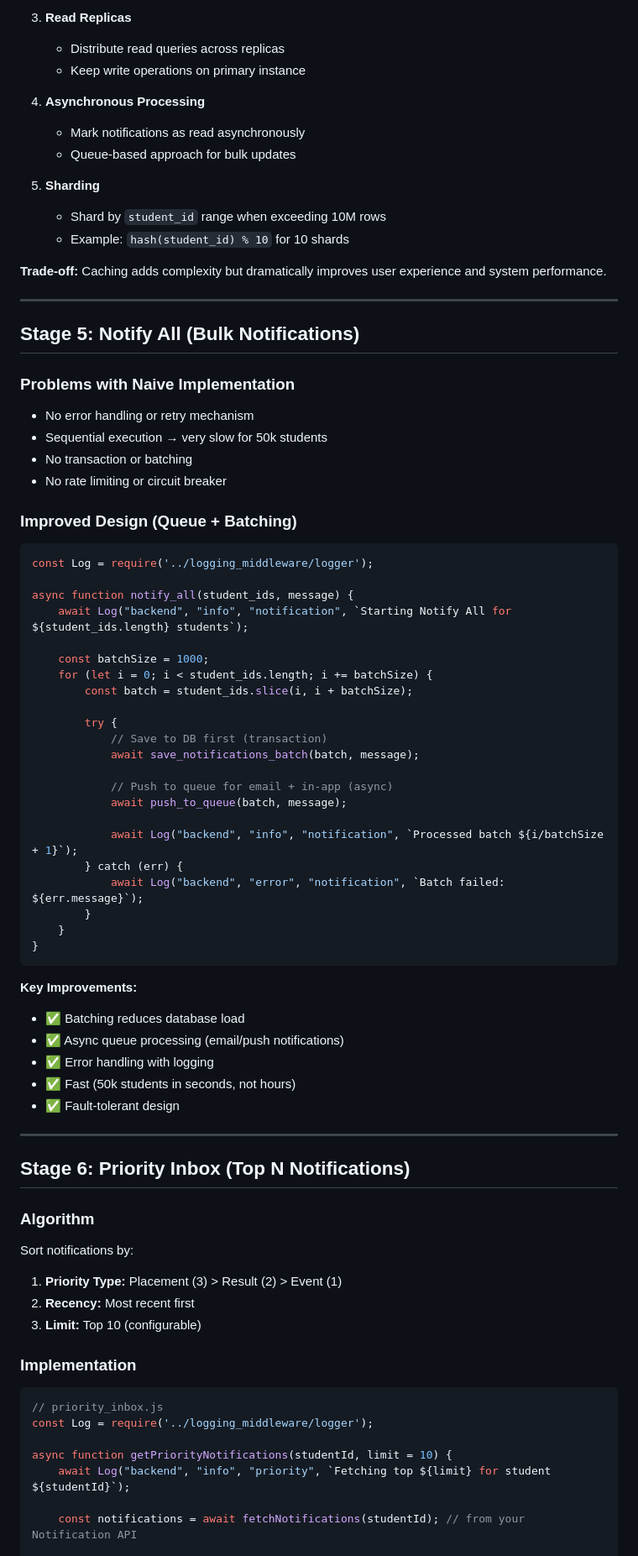
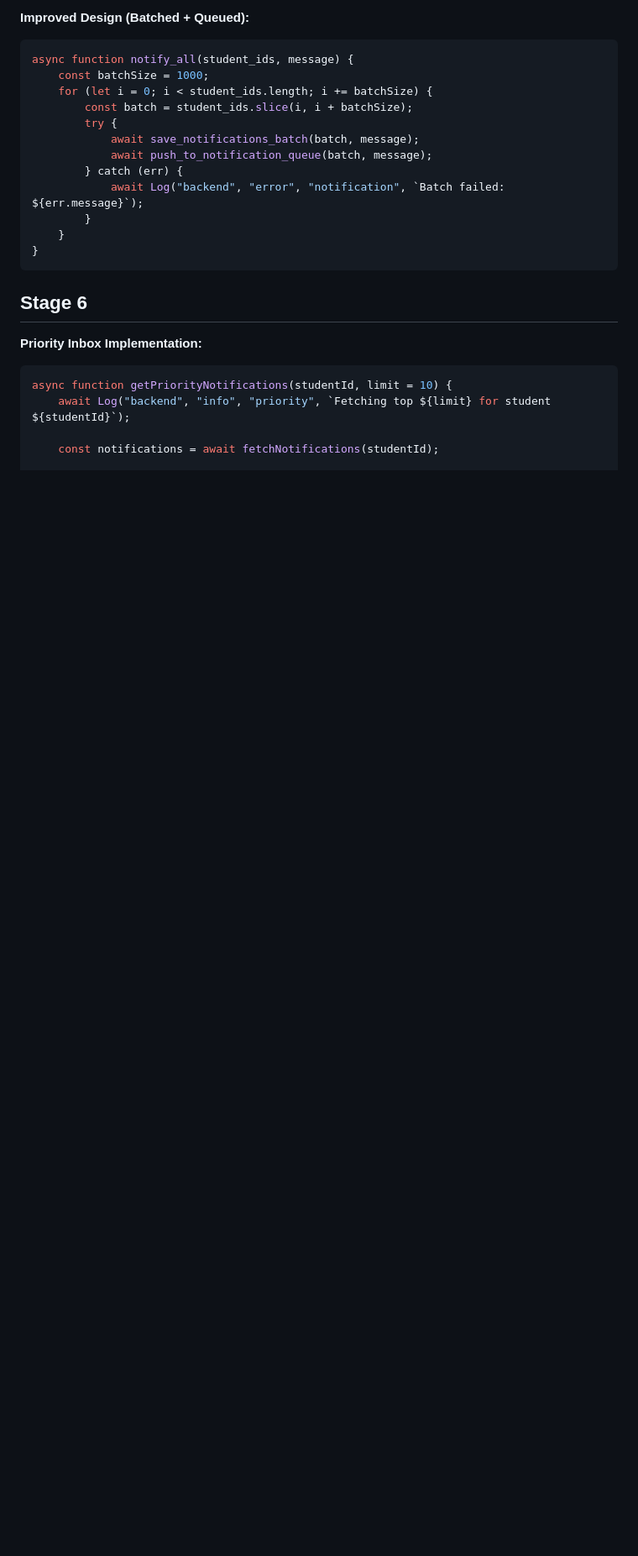
Before and after one commit to YoungDevil7/RA2311051010041, a Markdown page: notification_system_design.md, the part around one of its changes. Shown at 84% size. Drawn GitHub-style; blank space fills up the shorter version.

````diff
--- a/notification_system_design.md
+++ b/notification_system_design.md
@@ -134,48 +79,14 @@ WHERE student_id = '1042'
 
-3. **Read Replicas**
-   - Distribute read queries across replicas
-   - Keep write operations on primary instance
-
-4. **Asynchronous Processing**
-   - Mark notifications as read asynchronously
-   - Queue-based approach for bulk updates
-
-5. **Sharding**
-   - Shard by `student_id` range when exceeding 10M rows
-   - Example: `hash(student_id) % 10` for 10 shards
-
-**Trade-off:** Caching adds complexity but dramatically improves user experience and system performance.
-
----
-
-## Stage 5: Notify All (Bulk Notifications)
-
-### Problems with Naive Implementation
-- No error handling or retry mechanism
-- Sequential execution → very slow for 50k students
-- No transaction or batching
-- No rate limiting or circuit breaker
-
-### Improved Design (Queue + Batching)
+**Improved Design (Batched + Queued):**
 
 ```javascript
-const Log = require('../logging_middleware/logger');
-
 async function notify_all(student_ids, message) {
-    await Log("backend", "info", "notification", `Starting Notify All for ${student_ids.length} students`);
-
     const batchSize = 1000;
     for (let i = 0; i < student_ids.length; i += batchSize) {
         const batch = student_ids.slice(i, i + batchSize);
-
         try {
-            // Save to DB first (transaction)
             await save_notifications_batch(batch, message);
-
-            // Push to queue for email + in-app (async)
-            await push_to_queue(batch, message);
-
-            await Log("backend", "info", "notification", `Processed batch ${i/batchSize + 1}`);
+            await push_to_notification_queue(batch, message);
         } catch (err) {
             await Log("backend", "error", "notification", `Batch failed: ${err.message}`);
         }
@@ -183,31 +94,13 @@ async function notify_all(student_ids, message) {
 }
 ```
 
-**Key Improvements:**
-- ✅ Batching reduces database load
-- ✅ Async queue processing (email/push notifications)
-- ✅ Error handling with logging
-- ✅ Fast (50k students in seconds, not hours)
-- ✅ Fault-tolerant design
+## Stage 6
 
----
-
-## Stage 6: Priority Inbox (Top N Notifications)
-
-### Algorithm
-Sort notifications by:
-1. **Priority Type:** Placement (3) > Result (2) > Event (1)
-2. **Recency:** Most recent first
-3. **Limit:** Top 10 (configurable)
-
-### Implementation
+**Priority Inbox Implementation:**
 
 ```javascript
-// priority_inbox.js
-const Log = require('../logging_middleware/logger');
-
 async function getPriorityNotifications(studentId, limit = 10) {
     await Log("backend", "info", "priority", `Fetching top ${limit} for student ${studentId}`);
 
-    const notifications = await fetchNotifications(studentId); // from your Notification API
+    const notifications = await fetchNotifications(studentId);
 
````
Also changed, not shown: other parts of notification_system_design.md (+28 -110 lines).
